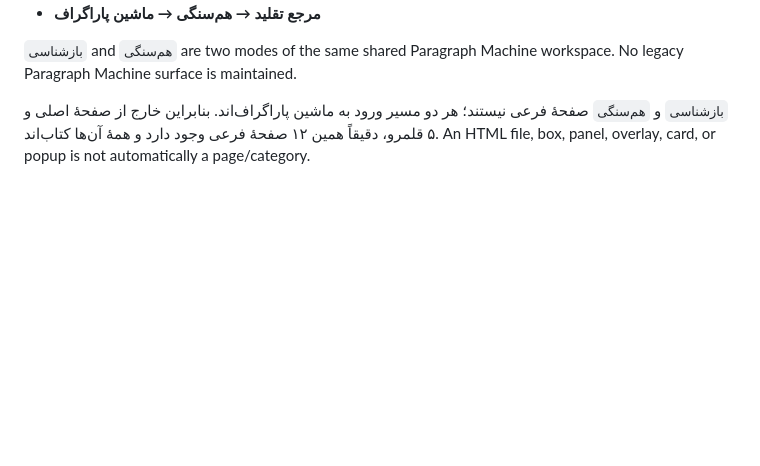
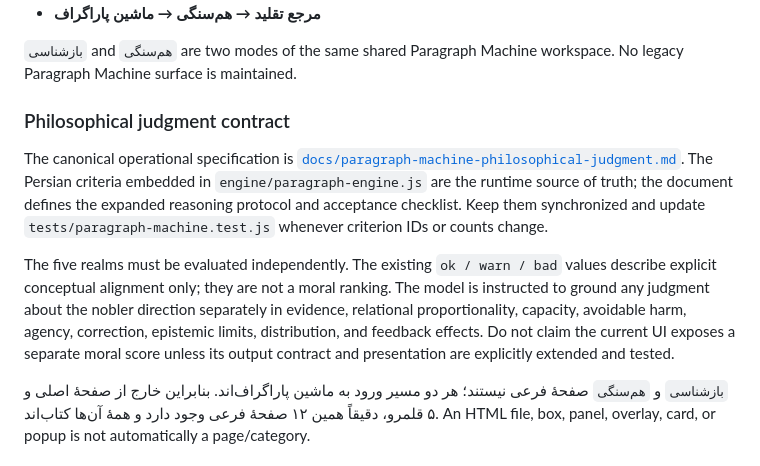
Before and after one commit to ModernOutlook/smartkazem, a Markdown page: README.md, the part around the change. GitHub-like rendering; blank space fills up the shorter version.

Commit message:
docs: link the philosophical judgment contract

```diff
--- a/README.md
+++ b/README.md
@@ -55,6 +55,12 @@ Every surface that displays playing cards must use the same mapped image assets
 - **مرجع تقلید → هم‌سنگی → ماشین پاراگراف**
 
 `بازشناسی` and `هم‌سنگی` are two modes of the same shared Paragraph Machine workspace. No legacy Paragraph Machine surface is maintained.
+
+### Philosophical judgment contract
+
+The canonical operational specification is [`docs/paragraph-machine-philosophical-judgment.md`](docs/paragraph-machine-philosophical-judgment.md). The Persian criteria embedded in `engine/paragraph-engine.js` are the runtime source of truth; the document defines the expanded reasoning protocol and acceptance checklist. Keep them synchronized and update `tests/paragraph-machine.test.js` whenever criterion IDs or counts change.
+
+The five realms must be evaluated independently. The existing `ok / warn / bad` values describe explicit conceptual alignment only; they are not a moral ranking. The model is instructed to ground any judgment about the nobler direction separately in evidence, relational proportionality, capacity, avoidable harm, agency, correction, epistemic limits, distribution, and feedback effects. Do not claim the current UI exposes a separate moral score unless its output contract and presentation are explicitly extended and tested.
 
 `بازشناسی` و `هم‌سنگی` صفحهٔ فرعی نیستند؛ هر دو مسیر ورود به ماشین پاراگراف‌اند. بنابراین خارج از صفحهٔ اصلی و ۵ قلمرو، دقیقاً همین ۱۲ صفحهٔ فرعی وجود دارد و همهٔ آن‌ها کتاب‌اند. An HTML file, box, panel, overlay, card, or popup is not automatically a page/category.
 
```
